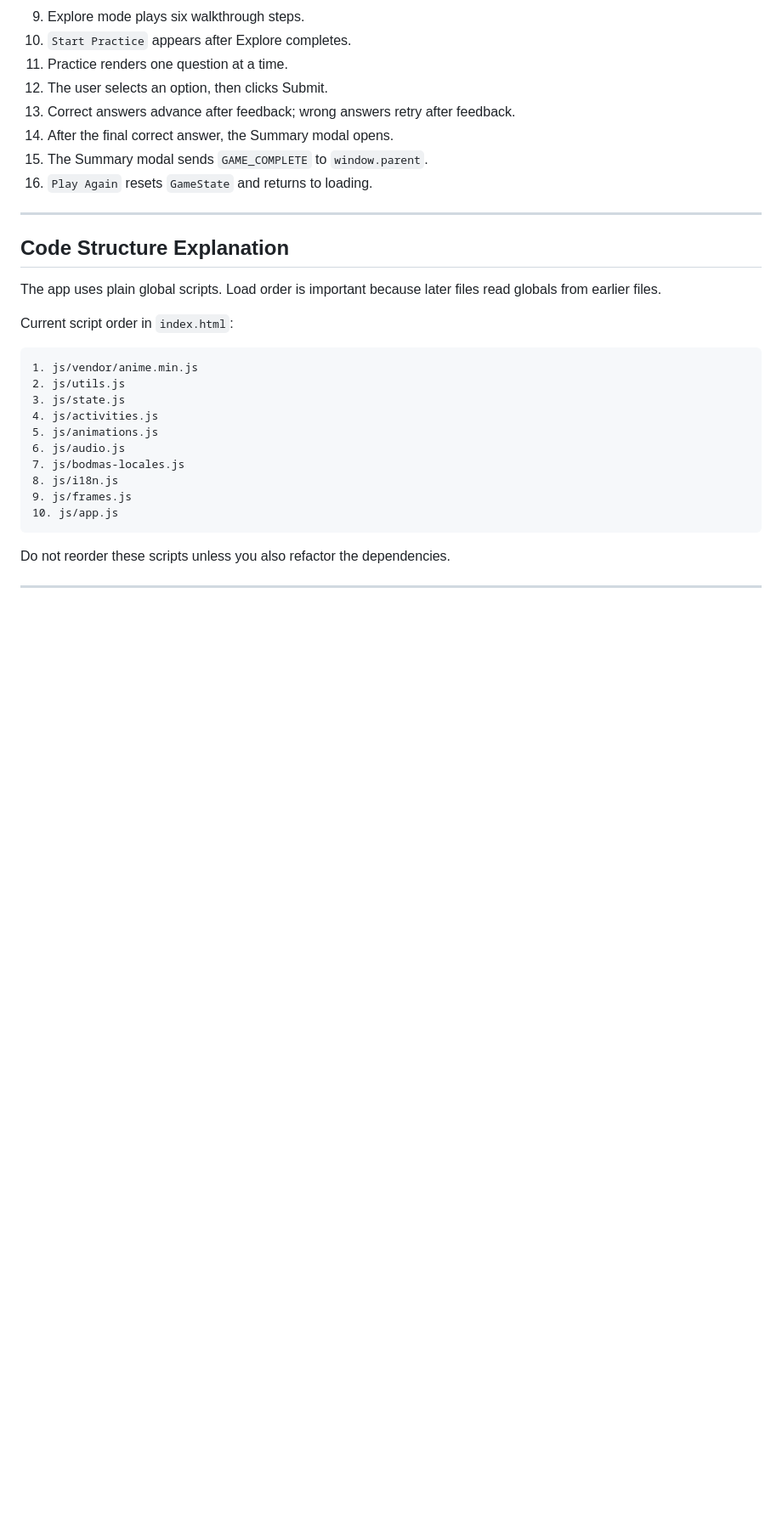
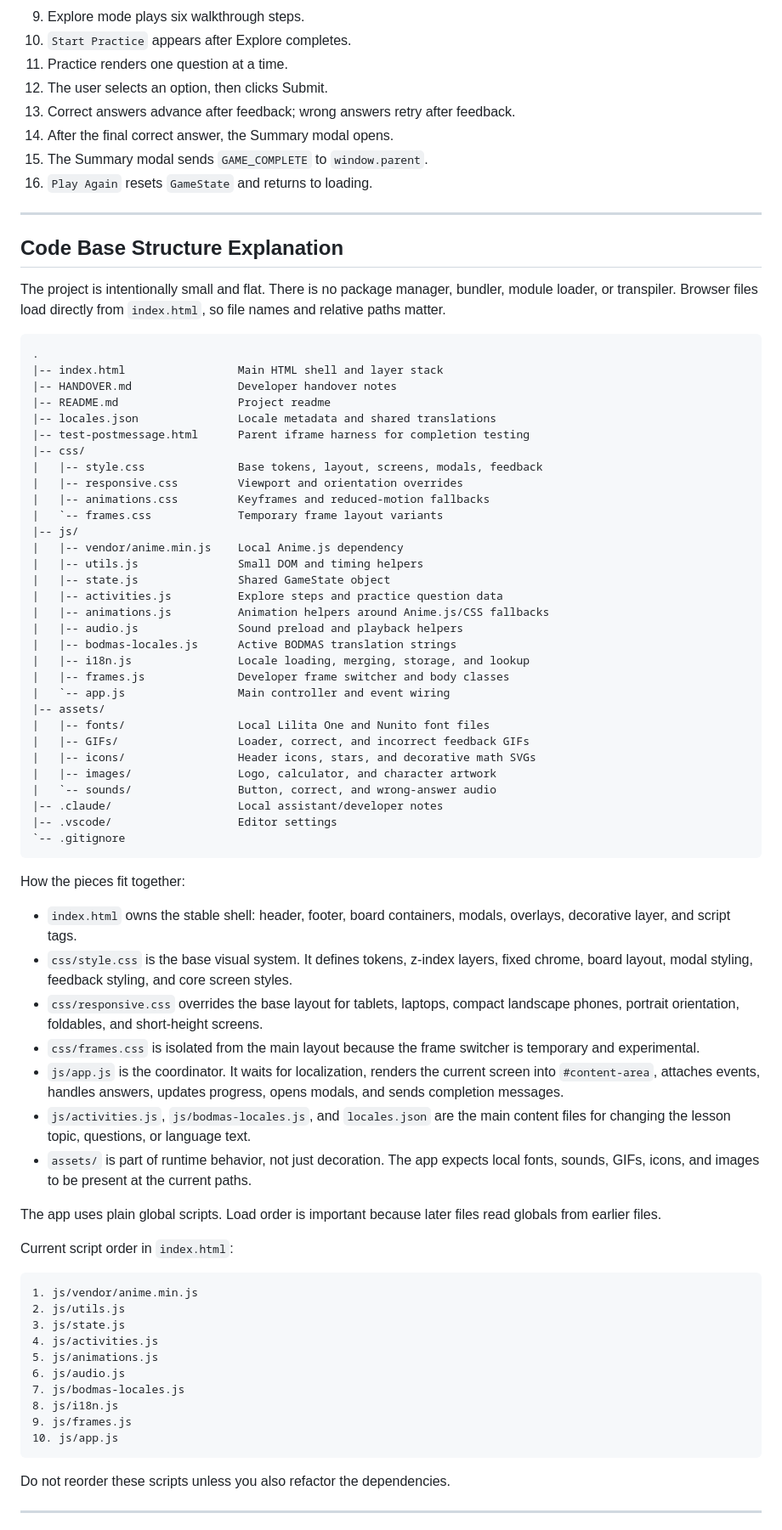
Before and after one commit to shresth20/Demo01, a Markdown page: HANDOVER.md, the part around one of its changes. Shown at 85% size. Rendered like a GitHub page; blank space fills up the shorter version.

````diff
--- a/HANDOVER.md
+++ b/HANDOVER.md
@@ -98,7 +79,53 @@ Recent git history indicates work around frame layouts, tablet responsiveness, p
 
 ---
 
-## Code Structure Explanation
+## Code Base Structure Explanation
+
+The project is intentionally small and flat. There is no package manager, bundler, module loader, or transpiler. Browser files load directly from `index.html`, so file names and relative paths matter.
+
+```text
+.
+|-- index.html                 Main HTML shell and layer stack
+|-- HANDOVER.md                Developer handover notes
+|-- README.md                  Project readme
+|-- locales.json               Locale metadata and shared translations
+|-- test-postmessage.html      Parent iframe harness for completion testing
+|-- css/
+|   |-- style.css              Base tokens, layout, screens, modals, feedback
+|   |-- responsive.css         Viewport and orientation overrides
+|   |-- animations.css         Keyframes and reduced-motion fallbacks
+|   `-- frames.css             Temporary frame layout variants
+|-- js/
+|   |-- vendor/anime.min.js    Local Anime.js dependency
+|   |-- utils.js               Small DOM and timing helpers
+|   |-- state.js               Shared GameState object
+|   |-- activities.js          Explore steps and practice question data
+|   |-- animations.js          Animation helpers around Anime.js/CSS fallbacks
+|   |-- audio.js               Sound preload and playback helpers
+|   |-- bodmas-locales.js      Active BODMAS translation strings
+|   |-- i18n.js                Locale loading, merging, storage, and lookup
+|   |-- frames.js              Developer frame switcher and body classes
+|   `-- app.js                 Main controller and event wiring
+|-- assets/
+|   |-- fonts/                 Local Lilita One and Nunito font files
+|   |-- GIFs/                  Loader, correct, and incorrect feedback GIFs
+|   |-- icons/                 Header icons, stars, and decorative math SVGs
+|   |-- images/                Logo, calculator, and character artwork
+|   `-- sounds/                Button, correct, and wrong-answer audio
+|-- .claude/                   Local assistant/developer notes
+|-- .vscode/                   Editor settings
+`-- .gitignore
+```
+
+How the pieces fit together:
+
+- `index.html` owns the stable shell: header, footer, board containers, modals, overlays, decorative layer, and script tags.
+- `css/style.css` is the base visual system. It defines tokens, z-index layers, fixed chrome, board layout, modal styling, feedback styling, and core screen styles.
+- `css/responsive.css` overrides the base layout for tablets, laptops, compact landscape phones, portrait orientation, foldables, and short-height screens.
+- `css/frames.css` is isolated from the main layout because the frame switcher is temporary and experimental.
+- `js/app.js` is the coordinator. It waits for localization, renders the current screen into `#content-area`, attaches events, handles answers, updates progress, opens modals, and sends completion messages.
+- `js/activities.js`, `js/bodmas-locales.js`, and `locales.json` are the main content files for changing the lesson topic, questions, or language text.
+- `assets/` is part of runtime behavior, not just decoration. The app expects local fonts, sounds, GIFs, icons, and images to be present at the current paths.
 
 The app uses plain global scripts. Load order is important because later files read globals from earlier files.
 
````
Also changed, not shown: other parts of HANDOVER.md (+27 -46 lines).
